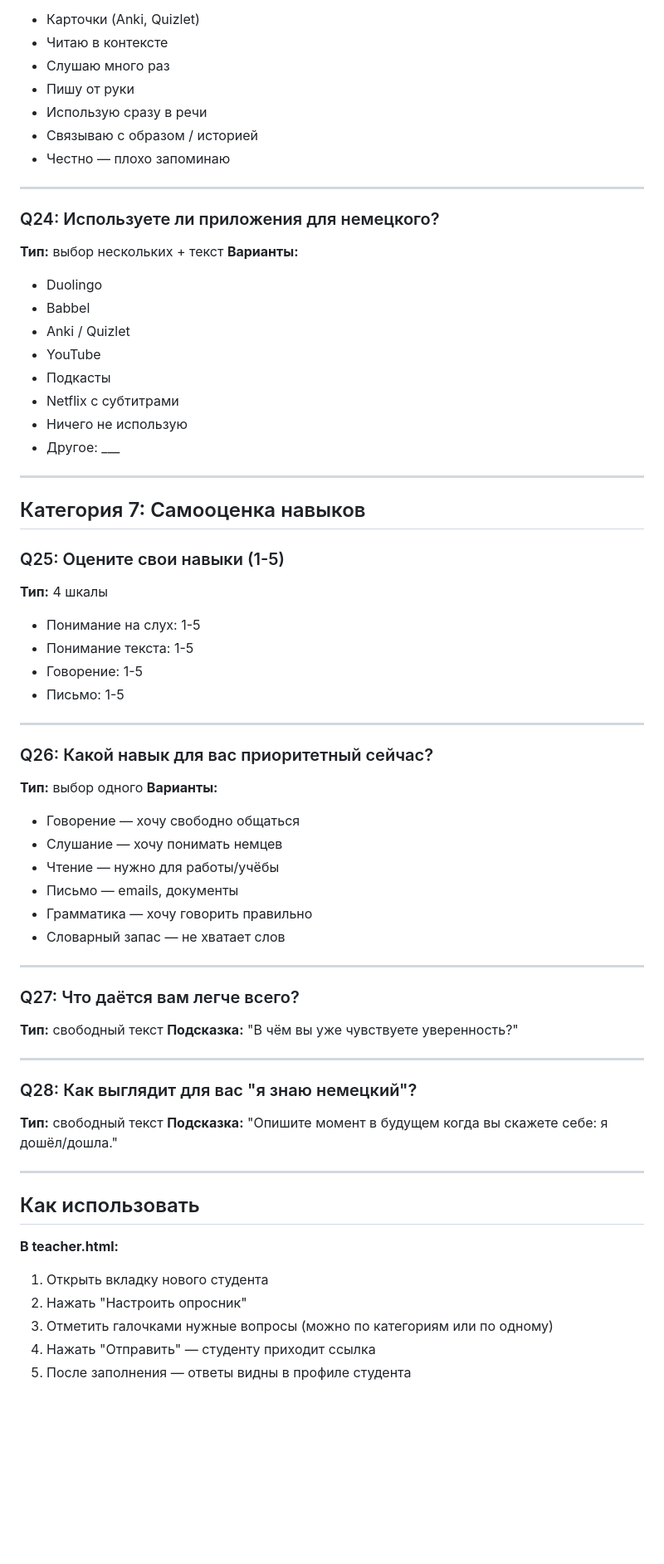
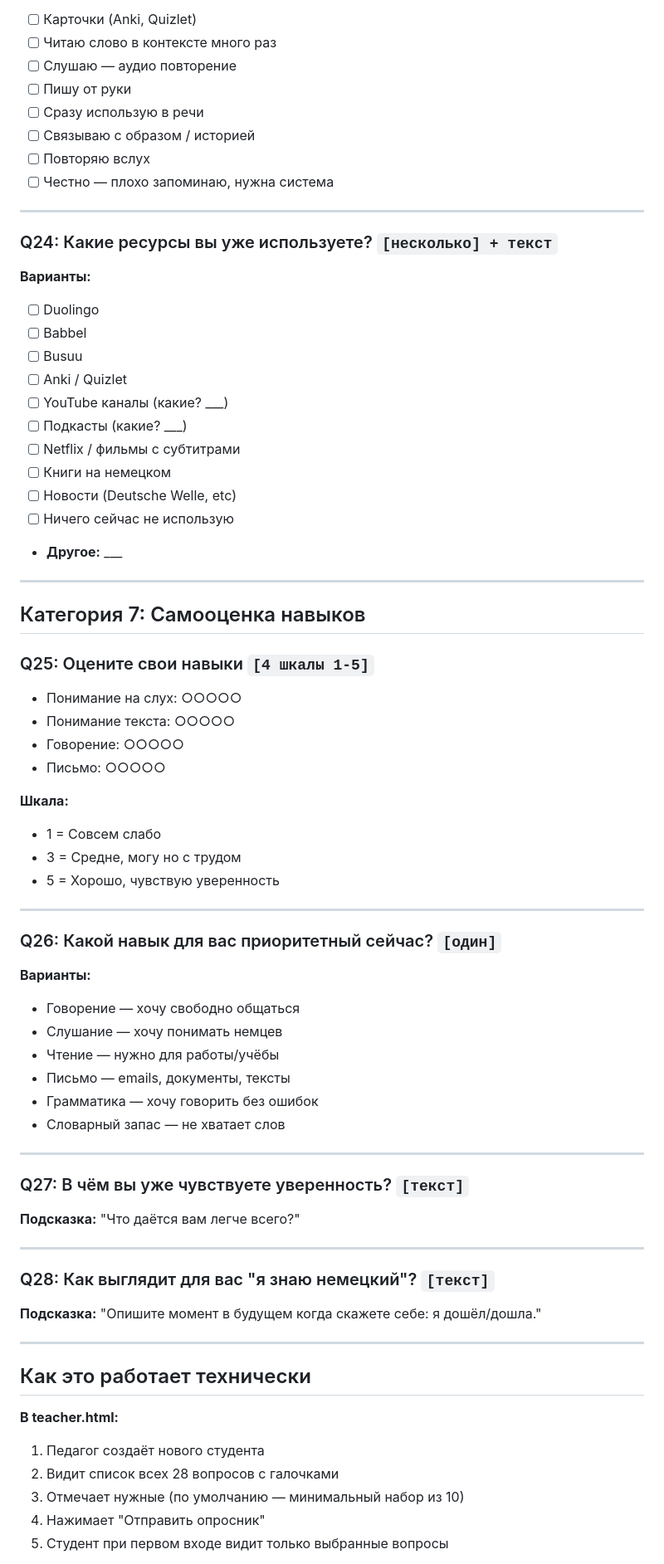
Before and after one commit to liudaromanovskaya-cmyk/Personal-German-Coach-MVC, a Markdown page: methodology_library/survey_questions_library.md, the part around one of its changes. Shown at 83% size. Drawn GitHub-style; blank space fills up the shorter version.

Commit message:
Enhance survey questions: add sub-options, other fields, clearer types

```diff
--- a/methodology_library/survey_questions_library.md
+++ b/methodology_library/survey_questions_library.md
@@ -249,69 +266,73 @@
 **Варианты:**
-- Карточки (Anki, Quizlet)
-- Читаю в контексте
-- Слушаю много раз
-- Пишу от руки
-- Использую сразу в речи
-- Связываю с образом / историей
-- Честно — плохо запоминаю
+- [ ] Карточки (Anki, Quizlet)
+- [ ] Читаю слово в контексте много раз
+- [ ] Слушаю — аудио повторение
+- [ ] Пишу от руки
+- [ ] Сразу использую в речи
+- [ ] Связываю с образом / историей
+- [ ] Повторяю вслух
+- [ ] Честно — плохо запоминаю, нужна система
 
 ---
 
-### Q24: Используете ли приложения для немецкого?
-**Тип:** выбор нескольких + текст
+### Q24: Какие ресурсы вы уже используете? `[несколько] + текст`
 **Варианты:**
-- Duolingo
-- Babbel
-- Anki / Quizlet
-- YouTube
-- Подкасты
-- Netflix с субтитрами
-- Ничего не использую
-- Другое: ___
+- [ ] Duolingo
+- [ ] Babbel
+- [ ] Busuu
+- [ ] Anki / Quizlet
+- [ ] YouTube каналы (какие? ___)
+- [ ] Подкасты (какие? ___)
+- [ ] Netflix / фильмы с субтитрами
+- [ ] Книги на немецком
+- [ ] Новости (Deutsche Welle, etc)
+- [ ] Ничего сейчас не использую
+- **Другое:** ___
 
 ---
 
 ## Категория 7: Самооценка навыков
 
-### Q25: Оцените свои навыки (1-5)
-**Тип:** 4 шкалы
-- Понимание на слух: 1-5
-- Понимание текста: 1-5
-- Говорение: 1-5
-- Письмо: 1-5
+### Q25: Оцените свои навыки `[4 шкалы 1-5]`
+- Понимание на слух: ○○○○○
+- Понимание текста: ○○○○○
+- Говорение: ○○○○○
+- Письмо: ○○○○○
+
+**Шкала:**
+- 1 = Совсем слабо
+- 3 = Средне, могу но с трудом
+- 5 = Хорошо, чувствую уверенность
 
 ---
 
-### Q26: Какой навык для вас приоритетный сейчас?
-**Тип:** выбор одного
+### Q26: Какой навык для вас приоритетный сейчас? `[один]`
 **Варианты:**
 - Говорение — хочу свободно общаться
 - Слушание — хочу понимать немцев
 - Чтение — нужно для работы/учёбы
-- Письмо — emails, документы
-- Грамматика — хочу говорить правильно
+- Письмо — emails, документы, тексты
+- Грамматика — хочу говорить без ошибок
 - Словарный запас — не хватает слов
 
 ---
 
-### Q27: Что даётся вам легче всего?
-**Тип:** свободный текст
-**Подсказка:** "В чём вы уже чувствуете уверенность?"
+### Q27: В чём вы уже чувствуете уверенность? `[текст]`
+**Подсказка:** "Что даётся вам легче всего?"
 
 ---
 
-### Q28: Как выглядит для вас "я знаю немецкий"?
-**Тип:** свободный текст
-**Подсказка:** "Опишите момент в будущем когда вы скажете себе: я дошёл/дошла."
+### Q28: Как выглядит для вас "я знаю немецкий"? `[текст]`
+**Подсказка:** "Опишите момент в будущем когда скажете себе: я дошёл/дошла."
 
 ---
 
-## Как использовать
+## Как это работает технически
 
 **В teacher.html:**
-1. Открыть вкладку нового студента
-2. Нажать "Настроить опросник"
-3. Отметить галочками нужные вопросы (можно по категориям или по одному)
-4. Нажать "Отправить" — студенту приходит ссылка
-5. После заполнения — ответы видны в профиле студента
+1. Педагог создаёт нового студента
+2. Видит список всех 28 вопросов с галочками
+3. Отмечает нужные (по умолчанию — минимальный набор из 10)
+4. Нажимает "Отправить опросник"
+5. Студент при первом входе видит только выбранные вопросы
 
```
Also changed, not shown: other parts of methodology_library/survey_questions_library.md (+156 -136 lines).
